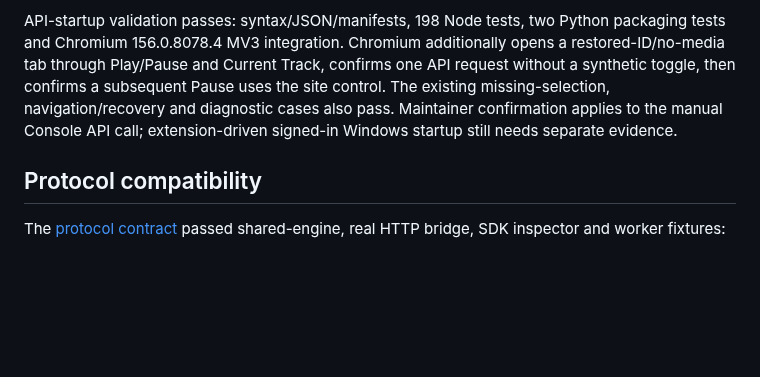
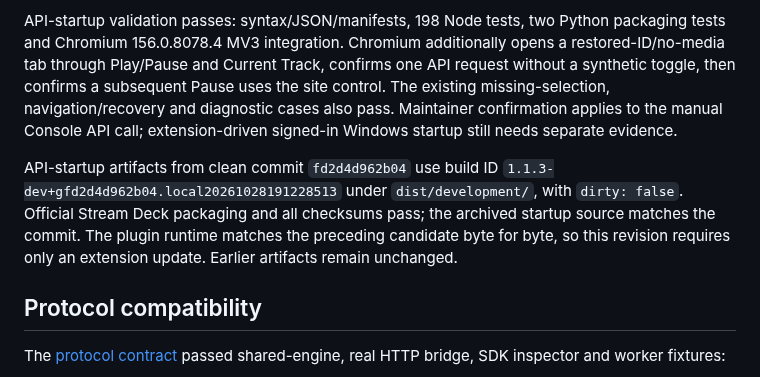
Before and after one commit to minjungw00/music-deck-bridge, a Markdown page: docs/verification/runtime.md, the part around the change. GitHub-like rendering; blank space fills up the shorter version.

Commit message:
docs: record restored-track API development artifacts

```diff
--- a/docs/verification/runtime.md
+++ b/docs/verification/runtime.md
@@ -113,6 +113,8 @@ The correction sends one explicit API Play for Play/Toggle when a ready player i
 
 API-startup validation passes: syntax/JSON/manifests, 198 Node tests, two Python packaging tests and Chromium 156.0.8078.4 MV3 integration. Chromium additionally opens a restored-ID/no-media tab through Play/Pause and Current Track, confirms one API request without a synthetic toggle, then confirms a subsequent Pause uses the site control. The existing missing-selection, navigation/recovery and diagnostic cases also pass. Maintainer confirmation applies to the manual Console API call; extension-driven signed-in Windows startup still needs separate evidence.
 
+API-startup artifacts from clean commit `fd2d4d962b04` use build ID `1.1.3-dev+gfd2d4d962b04.local20261028191228513` under `dist/development/`, with `dirty: false`. Official Stream Deck packaging and all checksums pass; the archived startup source matches the commit. The plugin runtime matches the preceding candidate byte for byte, so this revision requires only an extension update. Earlier artifacts remain unchanged.
+
 ## Protocol compatibility
 
 The [protocol contract](../protocol.md) passed shared-engine, real HTTP bridge, SDK inspector and worker fixtures:
```
